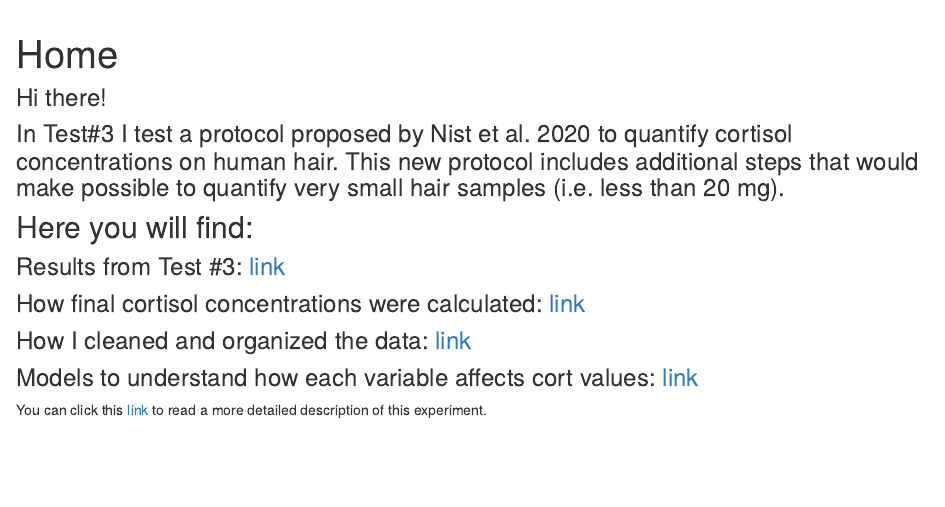
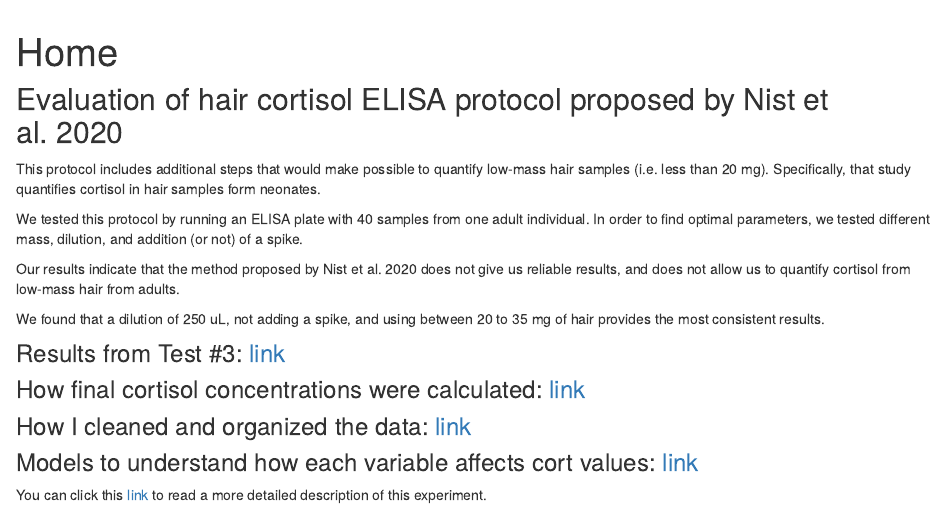
Before and after one commit to PalomaContreras25/HairCort-Evaluation-Nist2020, an R Markdown document (analysis/index.Rmd): the page in a window 1100 px wide, from 50 px down before the commit and from 60 px down after it, so that both start at the same text. Rendered offline with R 4.5, knitr and Pandoc, with nearby package versions; drawn as R Markdown's standard HTML page in place of the format the file asks for.

Commit message:
improved explanations of experiment

```diff
--- a/analysis/index.Rmd
+++ b/analysis/index.Rmd
@@ -8,12 +8,16 @@ editor_options:
   chunk_output_type: console
 ---
 
-### Hi there!
+## Evaluation of hair cortisol ELISA protocol proposed by Nist et al. 2020
 
+This protocol includes additional steps that would make possible to quantify low-mass hair samples (i.e. less than 20 mg). Specifically, that study quantifies cortisol in hair samples form neonates.
 
-### In Test#3 I test a protocol proposed by Nist et al. 2020 to quantify cortisol concentrations on human hair. This new protocol includes additional steps that would make possible to quantify very small hair samples (i.e. less than 20 mg).
+We tested this protocol by running an ELISA plate with 40 samples from one adult individual. In order to find optimal parameters, we tested different mass, dilution, and addition (or not) of a spike.
 
-## Here you will find:
+Our results indicate that the method proposed by Nist et al. 2020 does not give us reliable results, and does not allow us to quantify cortisol from low-mass hair from adults.
+
+We found that a dilution of 250 uL, not adding a spike, and using between 20 to 35 mg of hair provides the most consistent results.
+
 
 
 ### Results from Test #3: [link](http://palomacontreras25.github.io/test-3/docs/ELISA_visualizations.html)
```
Also changed, not shown: 1 other file.
